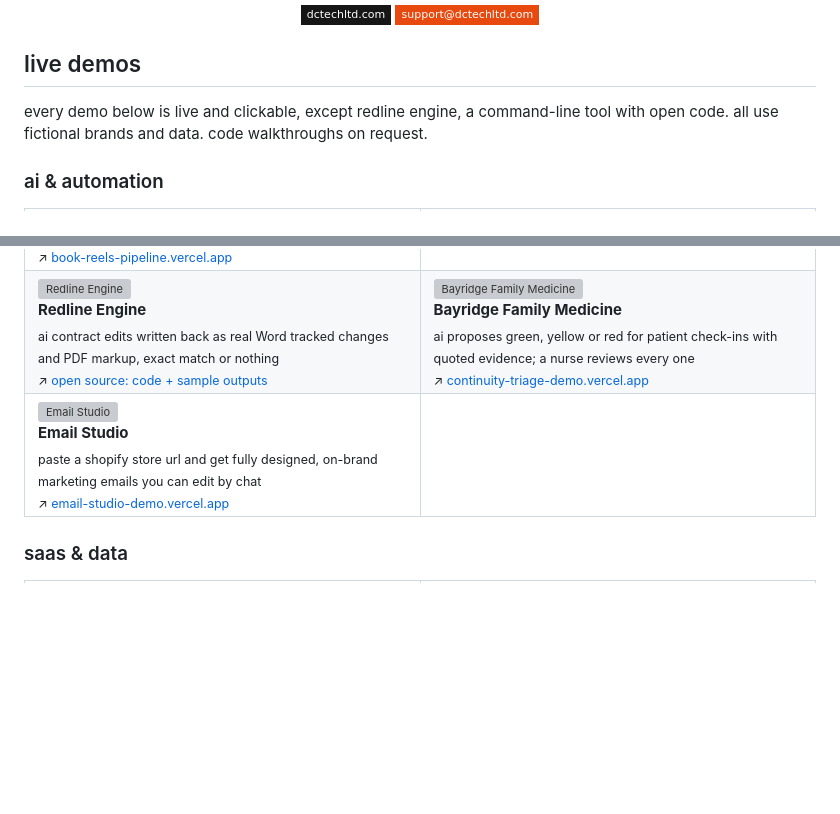
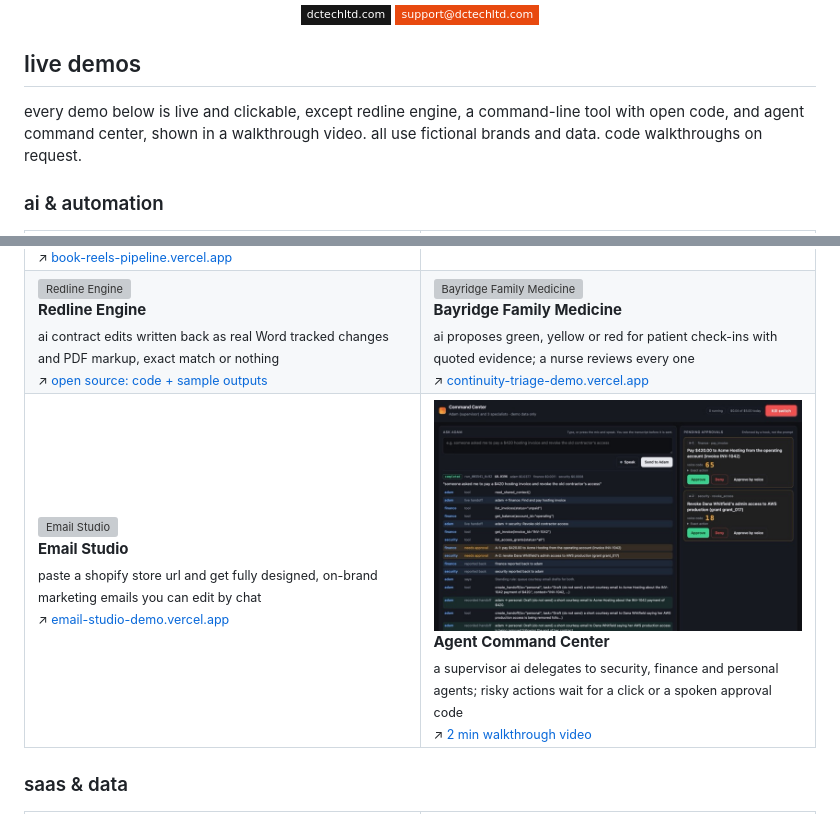
Before and after one commit to Cryptocurrencydev/Cryptocurrencydev, a Markdown page: README.md, 2 parts joined by grey strips. Drawn GitHub-style; pictures changed too: assets/agent-command-center-demo.jpg (added); badges without logos; blank space fills up the shorter version; grey boxes are pictures that could not be loaded.

Commit message:
Add Agent Command Center card and walkthrough video

```diff
--- a/README.md
+++ b/README.md
@@ -12,7 +12,7 @@ i scope the work, design how it fits together, and use ai tooling to ship it fas
 
 ## live demos
 
-every demo below is live and clickable, except redline engine, a command-line tool with open code. all use fictional brands and data. code walkthroughs on request.
+every demo below is live and clickable, except redline engine, a command-line tool with open code, and agent command center, shown in a walkthrough video. all use fictional brands and data. code walkthroughs on request.
 
 ### ai & automation
 
@@ -136,7 +136,12 @@ every demo below is live and clickable, except redline engine, a command-line to
       <sub>paste a shopify store url and get fully designed, on-brand marketing emails you can edit by chat</sub><br>
       <sub>↗ <a href="https://email-studio-demo.vercel.app">email-studio-demo.vercel.app</a></sub>
     </td>
-    <td width="50%" valign="top"></td>
+    <td width="50%" valign="top">
+      <a href="https://github.com/Cryptocurrencydev/Cryptocurrencydev/blob/main/assets/agent-command-center-demo.mp4"><img src="assets/agent-command-center-demo.jpg" alt="Agent Command Center" width="100%"></a>
+      <br><b>Agent Command Center</b><br>
+      <sub>a supervisor ai delegates to security, finance and personal agents; risky actions wait for a click or a spoken approval code</sub><br>
+      <sub>↗ <a href="https://github.com/Cryptocurrencydev/Cryptocurrencydev/blob/main/assets/agent-command-center-demo.mp4">2 min walkthrough video</a></sub>
+    </td>
   </tr>
 </table>
 
```
Also changed, not shown: 1 other file.
